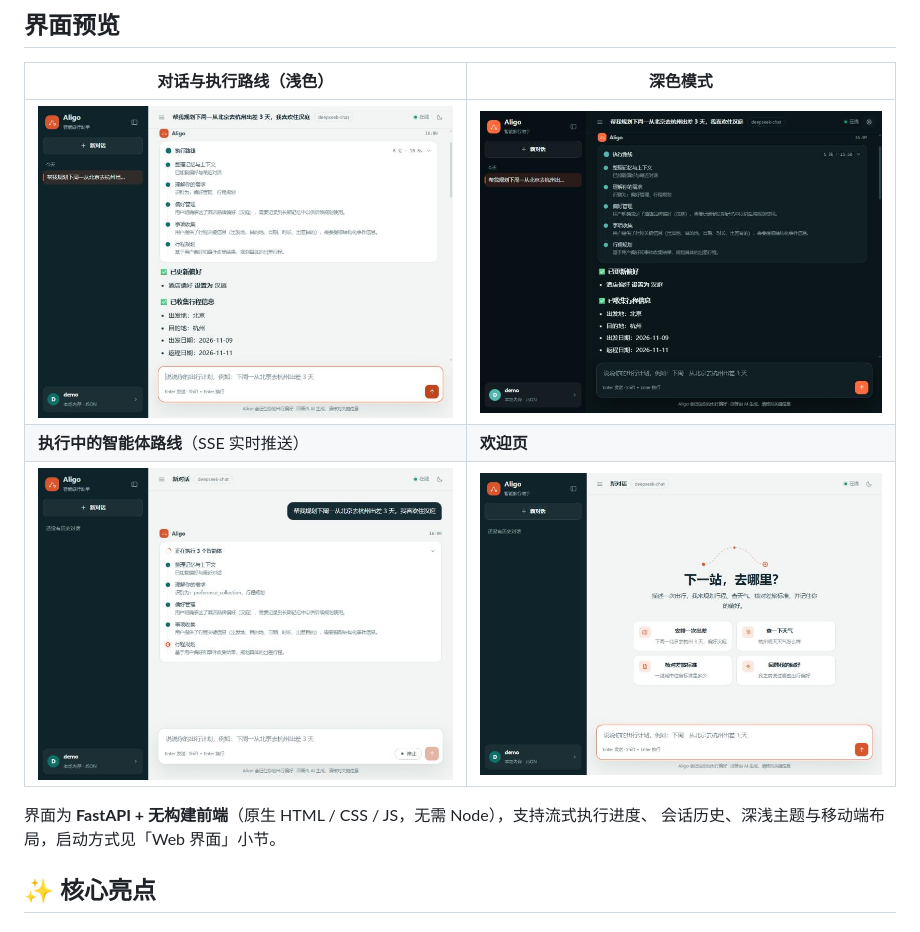
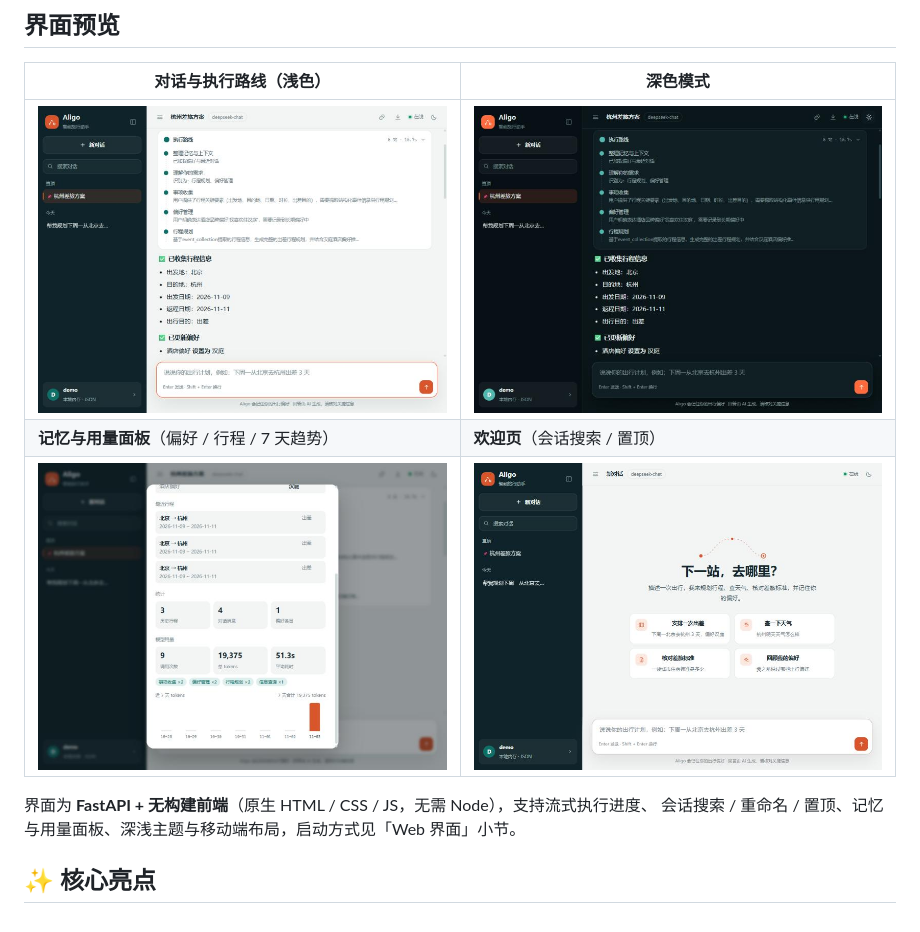
Before and after one commit to JJJY9/aligo-travel-assistant, a Markdown page: README.md, the part around the change. Rendered like a GitHub page; pictures changed too: docs/screenshots/webui-answer-dark.jpg, docs/screenshots/webui-answer-light.jpg, docs/screenshots/webui-memory.jpg (added).

Commit message:
docs: 更新界面截图（搜索 / 置顶 / 用量面板）
Co-Authored-By: Claude Fable 5 <noreply@anthropic.com>

```diff
--- a/README.md
+++ b/README.md
@@ -13,11 +13,11 @@
 | 对话与执行路线（浅色） | 深色模式 |
 |---|---|
 | ![对话与执行路线](docs/screenshots/webui-answer-light.jpg) | ![深色模式](docs/screenshots/webui-answer-dark.jpg) |
-| **执行中的智能体路线**（SSE 实时推送） | **欢迎页** |
-| ![执行路线](docs/screenshots/webui-trace.jpg) | ![欢迎页](docs/screenshots/webui-welcome.jpg) |
+| **记忆与用量面板**（偏好 / 行程 / 7 天趋势） | **欢迎页**（会话搜索 / 置顶） |
+| ![记忆与用量面板](docs/screenshots/webui-memory.jpg) | ![欢迎页](docs/screenshots/webui-welcome.jpg) |
 
 界面为 **FastAPI + 无构建前端**（原生 HTML / CSS / JS，无需 Node），支持流式执行进度、
-会话历史、深浅主题与移动端布局，启动方式见「Web 界面」小节。
+会话搜索 / 重命名 / 置顶、记忆与用量面板、深浅主题与移动端布局，启动方式见「Web 界面」小节。
 
 ## ✨ 核心亮点
 
```
